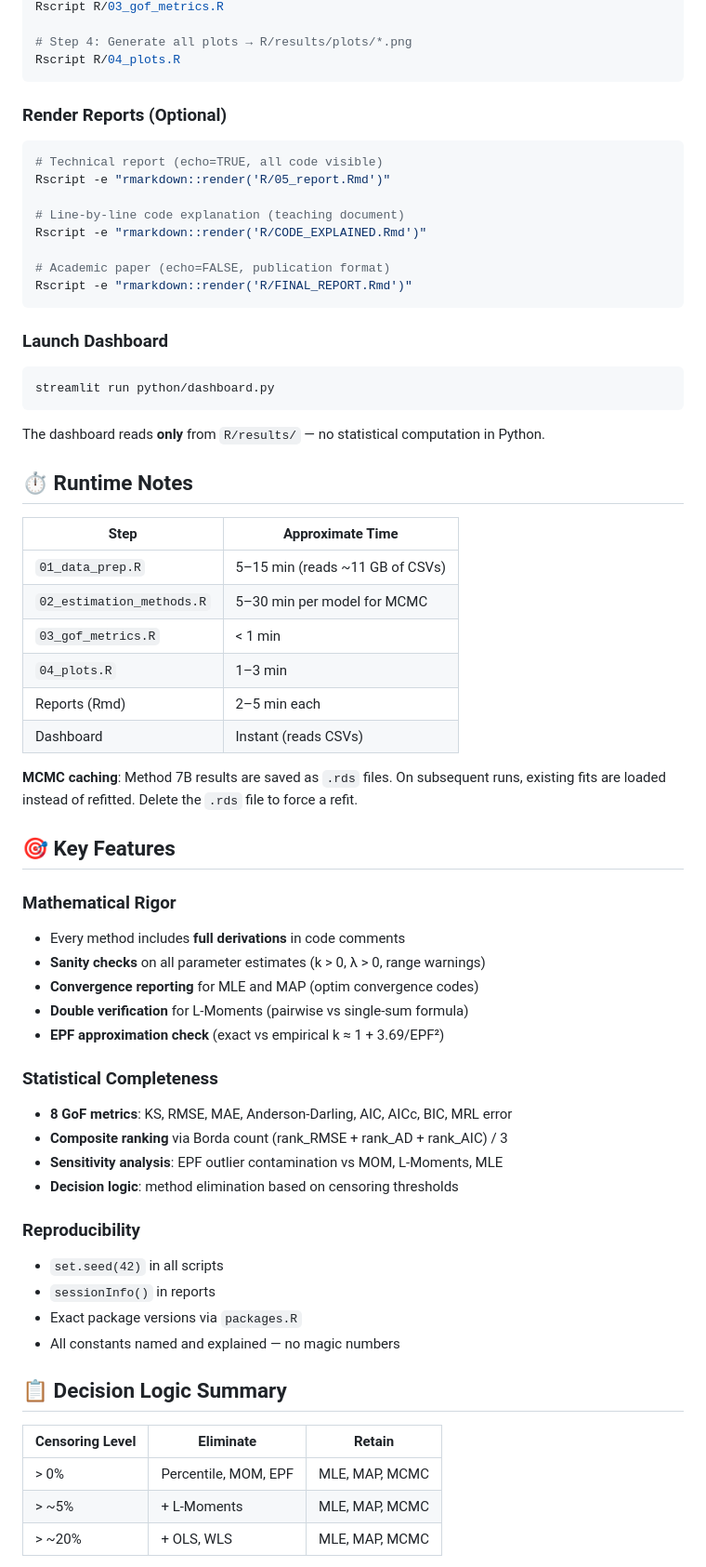
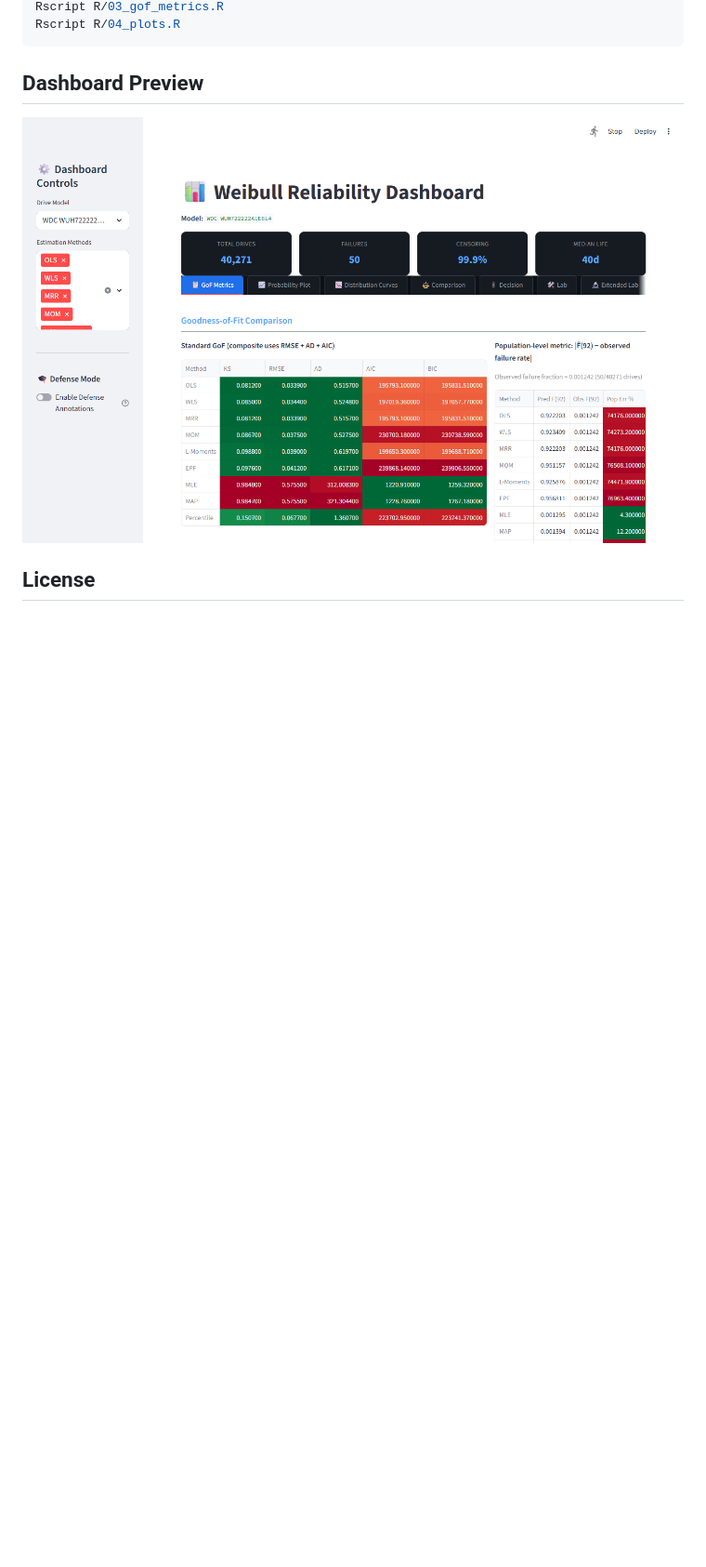
Before and after one commit to IsraElAmri/weibull-parameter-estimation, a Markdown page: README.md, the part around one of its changes. Shown at 93% size. Rendered like a GitHub page; pictures changed too: assets/dashboard.png (added); blank space fills up the shorter version.

Commit message:
fix: add clean data fallback for dashboard, update reliability findings and add preview

````diff
--- a/README.md
+++ b/README.md
@@ -95,69 +93,10 @@ Rscript R/02_estimation_methods.R
 Rscript R/03_gof_metrics.R
-
-# Step 4: Generate all plots → R/results/plots/*.png
 Rscript R/04_plots.R
 ```
 
-### Render Reports (Optional)
+## Dashboard Preview
 
-```bash
-# Technical report (echo=TRUE, all code visible)
-Rscript -e "rmarkdown::render('R/05_report.Rmd')"
+![Dashboard](assets/dashboard.png)
 
-# Line-by-line code explanation (teaching document)
-Rscript -e "rmarkdown::render('R/CODE_EXPLAINED.Rmd')"
+## License
 
-# Academic paper (echo=FALSE, publication format)
-Rscript -e "rmarkdown::render('R/FINAL_REPORT.Rmd')"
-```
-
-### Launch Dashboard
-
-```bash
-streamlit run python/dashboard.py
-```
-
-The dashboard reads **only** from `R/results/` — no statistical computation in Python.
-
-## ⏱️ Runtime Notes
-
-| Step | Approximate Time |
-|------|-----------------|
-| `01_data_prep.R` | 5–15 min (reads ~11 GB of CSVs) |
-| `02_estimation_methods.R` | 5–30 min per model for MCMC |
-| `03_gof_metrics.R` | < 1 min |
-| `04_plots.R` | 1–3 min |
-| Reports (Rmd) | 2–5 min each |
-| Dashboard | Instant (reads CSVs) |
-
-**MCMC caching**: Method 7B results are saved as `.rds` files. On subsequent runs, existing fits are loaded instead of refitted. Delete the `.rds` file to force a refit.
-
-## 🎯 Key Features
-
-### Mathematical Rigor
-- Every method includes **full derivations** in code comments
-- **Sanity checks** on all parameter estimates (k > 0, λ > 0, range warnings)
-- **Convergence reporting** for MLE and MAP (optim convergence codes)
-- **Double verification** for L-Moments (pairwise vs single-sum formula)
-- **EPF approximation check** (exact vs empirical k ≈ 1 + 3.69/EPF²)
-
-### Statistical Completeness
-- **8 GoF metrics**: KS, RMSE, MAE, Anderson-Darling, AIC, AICc, BIC, MRL error
-- **Composite ranking** via Borda count (rank_RMSE + rank_AD + rank_AIC) / 3
-- **Sensitivity analysis**: EPF outlier contamination vs MOM, L-Moments, MLE
-- **Decision logic**: method elimination based on censoring thresholds
-
-### Reproducibility
-- `set.seed(42)` in all scripts
-- `sessionInfo()` in reports
-- Exact package versions via `packages.R`
-- All constants named and explained — no magic numbers
-
-## 📋 Decision Logic Summary
-
-| Censoring Level | Eliminate | Retain |
-|----------------|-----------|--------|
-| > 0% | Percentile, MOM, EPF | MLE, MAP, MCMC |
-| > ~5% | + L-Moments | MLE, MAP, MCMC |
-| > ~20% | + OLS, WLS | MLE, MAP, MCMC |
-
````
Also changed, not shown: other parts of README.md (+76 -102 lines), 5 other files.
